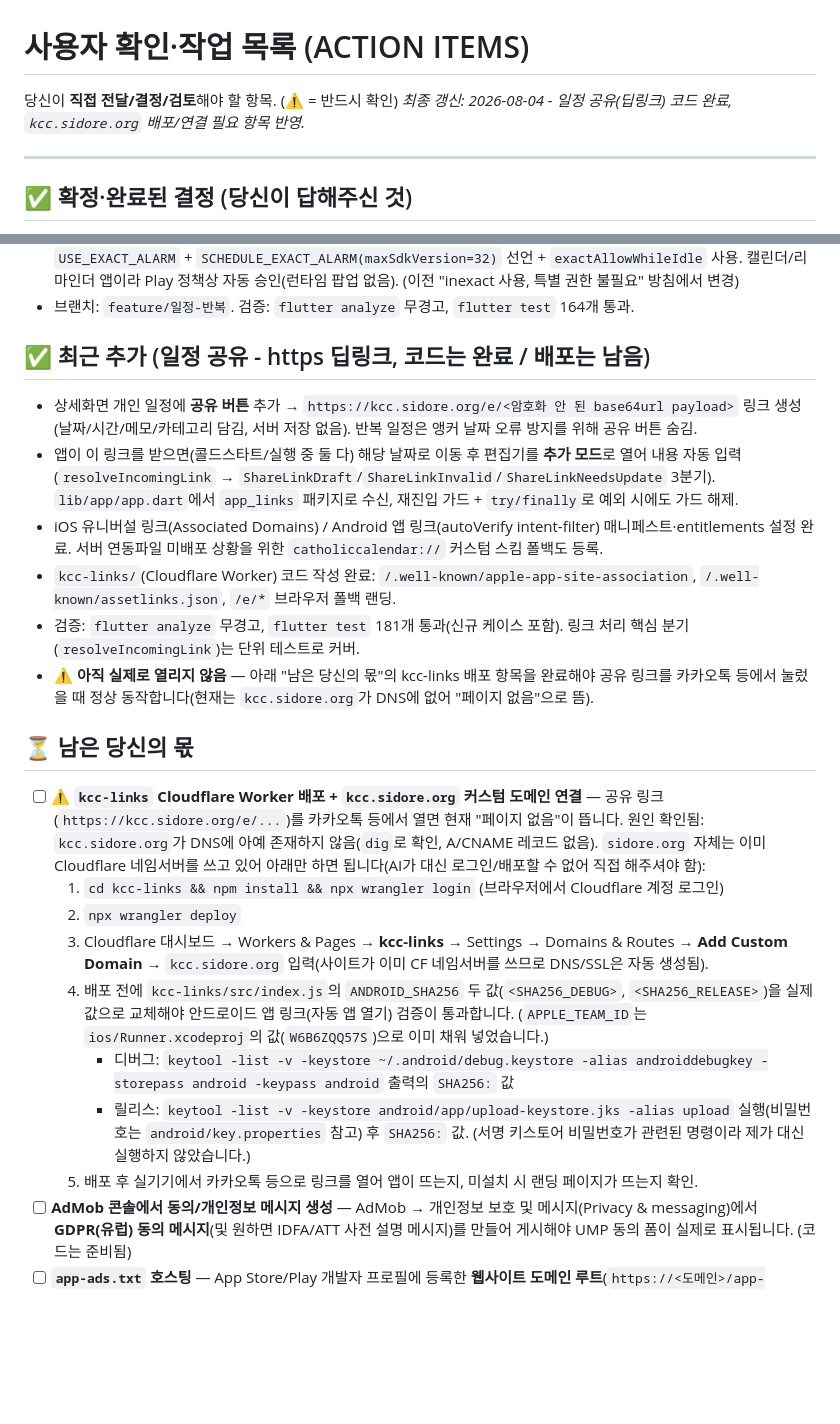
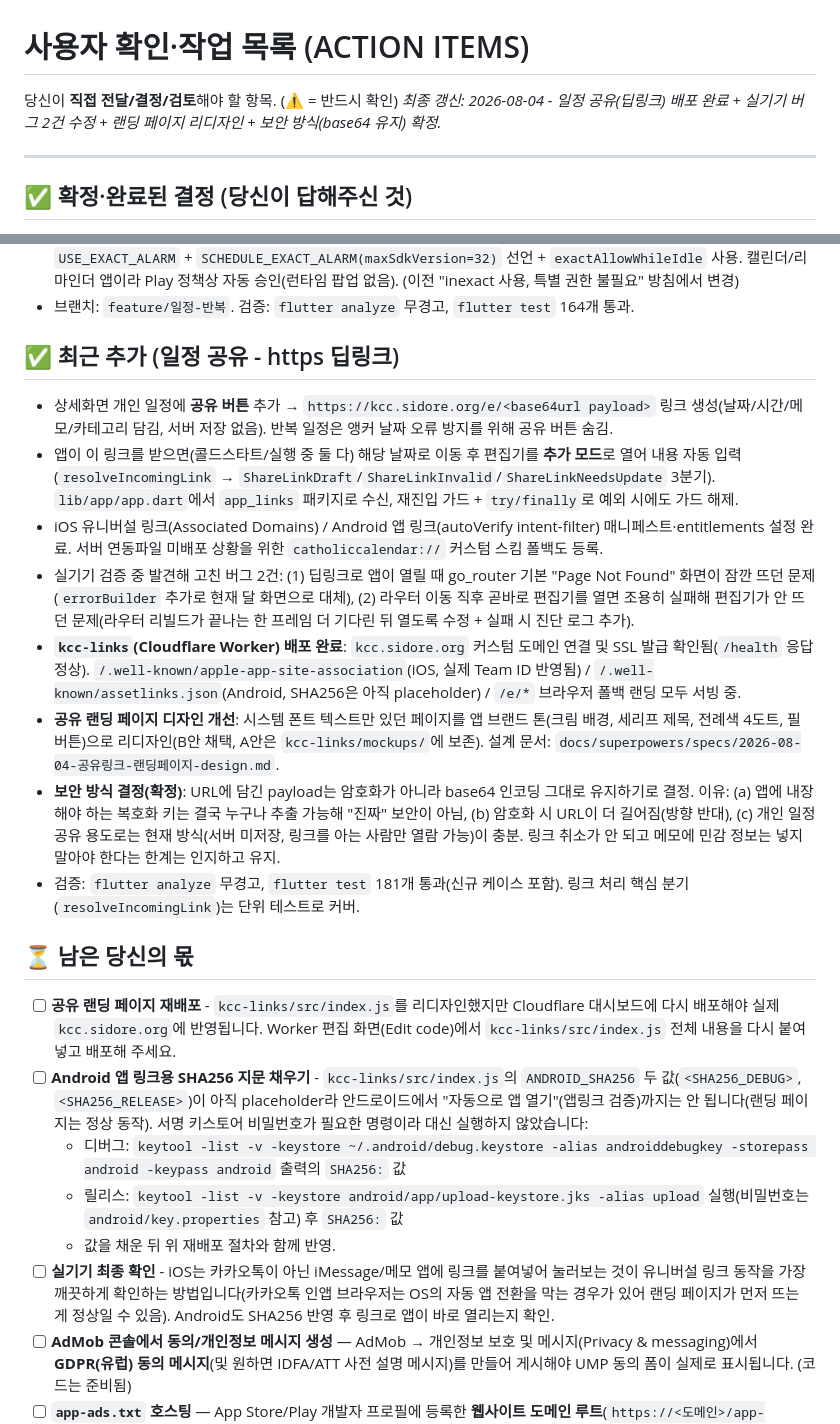
Before and after one commit to iOS-Kiwon/Korea-catholic-calendar, a Markdown page: ACTION_ITEMS.md, 2 parts joined by grey strips. Rendered like a GitHub page; blank space fills up the shorter version.

Commit message:
ACTION_ITEMS 갱신: 일정공유 배포/버그수정/디자인/보안 결정 반영
kcc.sidore.org 배포 완료, 실기기에서 발견한 버그 2건 수정, 랜딩 페이지
리디자인, 공유 링크 보안 방식(base64 유지, 암호화 안 함) 결정을 기록.

Co-Authored-By: Claude Opus 4.8 (1M context) <noreply@anthropic.com>

```diff
--- a/ACTION_ITEMS.md
+++ b/ACTION_ITEMS.md
@@ -1,7 +1,7 @@
 # 사용자 확인·작업 목록 (ACTION ITEMS)
 
 당신이 **직접 전달/결정/검토**해야 할 항목. (⚠️ = 반드시 확인)
-_최종 갱신: 2026-08-04 - 일정 공유(딥링크) 코드 완료, `kcc.sidore.org` 배포/연결 필요 항목 반영._
+_최종 갱신: 2026-08-04 - 일정 공유(딥링크) 배포 완료 + 실기기 버그 2건 수정 + 랜딩 페이지 리디자인 + 보안 방식(base64 유지) 확정._
 
 ---
 
@@ -74,25 +74,25 @@ _최종 갱신: 2026-08-04 - 일정 공유(딥링크) 코드 완료, `kcc.sidore
 - **Android 정시(exact) 알람 전환**: 짧은 리드(5분~2시간 전)가 도즈/배터리 최적화에서도 정시에 울리도록 매니페스트에 `USE_EXACT_ALARM` + `SCHEDULE_EXACT_ALARM(maxSdkVersion=32)` 선언 + `exactAllowWhileIdle` 사용. 캘린더/리마인더 앱이라 Play 정책상 자동 승인(런타임 팝업 없음). (이전 "inexact 사용, 특별 권한 불필요" 방침에서 변경)
 - 브랜치: `feature/일정-반복`. 검증: `flutter analyze` 무경고, `flutter test` 164개 통과.
 
-## ✅ 최근 추가 (일정 공유 - https 딥링크, 코드는 완료 / 배포는 남음)
+## ✅ 최근 추가 (일정 공유 - https 딥링크)
 
-- 상세화면 개인 일정에 **공유 버튼** 추가 → `https://kcc.sidore.org/e/<암호화 안 된 base64url payload>` 링크 생성(날짜/시간/메모/카테고리 담김, 서버 저장 없음). 반복 일정은 앵커 날짜 오류 방지를 위해 공유 버튼 숨김.
+- 상세화면 개인 일정에 **공유 버튼** 추가 → `https://kcc.sidore.org/e/<base64url payload>` 링크 생성(날짜/시간/메모/카테고리 담김, 서버 저장 없음). 반복 일정은 앵커 날짜 오류 방지를 위해 공유 버튼 숨김.
 - 앱이 이 링크를 받으면(콜드스타트/실행 중 둘 다) 해당 날짜로 이동 후 편집기를 **추가 모드**로 열어 내용 자동 입력(`resolveIncomingLink` → `ShareLinkDraft`/`ShareLinkInvalid`/`ShareLinkNeedsUpdate` 3분기). `lib/app/app.dart`에서 `app_links` 패키지로 수신, 재진입 가드 + `try/finally`로 예외 시에도 가드 해제.
 - iOS 유니버설 링크(Associated Domains) / Android 앱 링크(autoVerify intent-filter) 매니페스트·entitlements 설정 완료. 서버 연동파일 미배포 상황을 위한 `catholiccalendar://` 커스텀 스킴 폴백도 등록.
-- `kcc-links/`(Cloudflare Worker) 코드 작성 완료: `/.well-known/apple-app-site-association`, `/.well-known/assetlinks.json`, `/e/*` 브라우저 폴백 랜딩.
+- 실기기 검증 중 발견해 고친 버그 2건: (1) 딥링크로 앱이 열릴 때 go_router 기본 "Page Not Found" 화면이 잠깐 뜨던 문제(`errorBuilder` 추가로 현재 달 화면으로 대체), (2) 라우터 이동 직후 곧바로 편집기를 열면 조용히 실패해 편집기가 안 뜨던 문제(라우터 리빌드가 끝나는 한 프레임 더 기다린 뒤 열도록 수정 + 실패 시 진단 로그 추가).
+- **`kcc-links`(Cloudflare Worker) 배포 완료**: `kcc.sidore.org` 커스텀 도메인 연결 및 SSL 발급 확인됨(`/health` 응답 정상). `/.well-known/apple-app-site-association`(iOS, 실제 Team ID 반영됨) / `/.well-known/assetlinks.json`(Android, SHA256은 아직 placeholder) / `/e/*` 브라우저 폴백 랜딩 모두 서빙 중.
+- **공유 랜딩 페이지 디자인 개선**: 시스템 폰트 텍스트만 있던 페이지를 앱 브랜드 톤(크림 배경, 세리프 제목, 전례색 4도트, 필 버튼)으로 리디자인(B안 채택, A안은 `kcc-links/mockups/`에 보존). 설계 문서: `docs/superpowers/specs/2026-08-04-공유링크-랜딩페이지-design.md`.
+- **보안 방식 결정(확정)**: URL에 담긴 payload는 암호화가 아니라 base64 인코딩 그대로 유지하기로 결정. 이유: (a) 앱에 내장해야 하는 복호화 키는 결국 누구나 추출 가능해 "진짜" 보안이 아님, (b) 암호화 시 URL이 더 길어짐(방향 반대), (c) 개인 일정 공유 용도로는 현재 방식(서버 미저장, 링크를 아는 사람만 열람 가능)이 충분. 링크 취소가 안 되고 메모에 민감 정보는 넣지 말아야 한다는 한계는 인지하고 유지.
 - 검증: `flutter analyze` 무경고, `flutter test` 181개 통과(신규 케이스 포함). 링크 처리 핵심 분기(`resolveIncomingLink`)는 단위 테스트로 커버.
-- ⚠️ **아직 실제로 열리지 않음** — 아래 "남은 당신의 몫"의 kcc-links 배포 항목을 완료해야 공유 링크를 카카오톡 등에서 눌렀을 때 정상 동작합니다(현재는 `kcc.sidore.org`가 DNS에 없어 "페이지 없음"으로 뜸).
 
 ## ⏳ 남은 당신의 몫
 
-- [ ] ⚠️ **`kcc-links` Cloudflare Worker 배포 + `kcc.sidore.org` 커스텀 도메인 연결** — 공유 링크(`https://kcc.sidore.org/e/...`)를 카카오톡 등에서 열면 현재 "페이지 없음"이 뜹니다. 원인 확인됨: `kcc.sidore.org`가 DNS에 아예 존재하지 않음(`dig`로 확인, A/CNAME 레코드 없음). `sidore.org` 자체는 이미 Cloudflare 네임서버를 쓰고 있어 아래만 하면 됩니다(AI가 대신 로그인/배포할 수 없어 직접 해주셔야 함):
-  1. `cd kcc-links && npm install && npx wrangler login` (브라우저에서 Cloudflare 계정 로그인)
-  2. `npx wrangler deploy`
-  3. Cloudflare 대시보드 → Workers & Pages → **kcc-links** → Settings → Domains & Routes → **Add Custom Domain** → `kcc.sidore.org` 입력(사이트가 이미 CF 네임서버를 쓰므로 DNS/SSL은 자동 생성됨).
-  4. 배포 전에 `kcc-links/src/index.js`의 `ANDROID_SHA256` 두 값(`<SHA256_DEBUG>`, `<SHA256_RELEASE>`)을 실제 값으로 교체해야 안드로이드 앱 링크(자동 앱 열기) 검증이 통과합니다. (`APPLE_TEAM_ID`는 `ios/Runner.xcodeproj`의 값(`W6B6ZQQ57S`)으로 이미 채워 넣었습니다.)
-     - 디버그: `keytool -list -v -keystore ~/.android/debug.keystore -alias androiddebugkey -storepass android -keypass android` 출력의 `SHA256:` 값
-     - 릴리스: `keytool -list -v -keystore android/app/upload-keystore.jks -alias upload` 실행(비밀번호는 `android/key.properties` 참고) 후 `SHA256:` 값. (서명 키스토어 비밀번호가 관련된 명령이라 제가 대신 실행하지 않았습니다.)
-  5. 배포 후 실기기에서 카카오톡 등으로 링크를 열어 앱이 뜨는지, 미설치 시 랜딩 페이지가 뜨는지 확인.
+- [ ] **공유 랜딩 페이지 재배포** - `kcc-links/src/index.js`를 리디자인했지만 Cloudflare 대시보드에 다시 배포해야 실제 `kcc.sidore.org`에 반영됩니다. Worker 편집 화면(Edit code)에서 `kcc-links/src/index.js` 전체 내용을 다시 붙여넣고 배포해 주세요.
+- [ ] **Android 앱 링크용 SHA256 지문 채우기** - `kcc-links/src/index.js`의 `ANDROID_SHA256` 두 값(`<SHA256_DEBUG>`, `<SHA256_RELEASE>`)이 아직 placeholder라 안드로이드에서 "자동으로 앱 열기"(앱링크 검증)까지는 안 됩니다(랜딩 페이지는 정상 동작). 서명 키스토어 비밀번호가 필요한 명령이라 대신 실행하지 않았습니다:
+  - 디버그: `keytool -list -v -keystore ~/.android/debug.keystore -alias androiddebugkey -storepass android -keypass android` 출력의 `SHA256:` 값
+  - 릴리스: `keytool -list -v -keystore android/app/upload-keystore.jks -alias upload` 실행(비밀번호는 `android/key.properties` 참고) 후 `SHA256:` 값
+  - 값을 채운 뒤 위 재배포 절차와 함께 반영.
+- [ ] **실기기 최종 확인** - iOS는 카카오톡이 아닌 iMessage/메모 앱에 링크를 붙여넣어 눌러보는 것이 유니버설 링크 동작을 가장 깨끗하게 확인하는 방법입니다(카카오톡 인앱 브라우저는 OS의 자동 앱 전환을 막는 경우가 있어 랜딩 페이지가 먼저 뜨는 게 정상일 수 있음). Android도 SHA256 반영 후 링크로 앱이 바로 열리는지 확인.
 - [ ] **AdMob 콘솔에서 동의/개인정보 메시지 생성** — AdMob → 개인정보 보호 및 메시지(Privacy & messaging)에서 **GDPR(유럽) 동의 메시지**(및 원하면 IDFA/ATT 사전 설명 메시지)를 만들어 게시해야 UMP 동의 폼이 실제로 표시됩니다. (코드는 준비됨)
 - [ ] **`app-ads.txt` 호스팅** — App Store/Play 개발자 프로필에 등록한 **웹사이트 도메인 루트**(`https://<도메인>/app-ads.txt`)에 올려야 인증됩니다. 웹 배포 도메인이 정해지면 `web/app-ads.txt`가 자동 서빙되거나, 해당 도메인 루트에 파일을 두세요.
 - [ ] **AdMob 실기기 검증** — 배너 노출 + (EEA 시뮬레이션 시) 동의 폼 + iOS ATT 프롬프트 확인. (iOS는 CocoaPods 필요: `sudo gem install cocoapods`)
```
